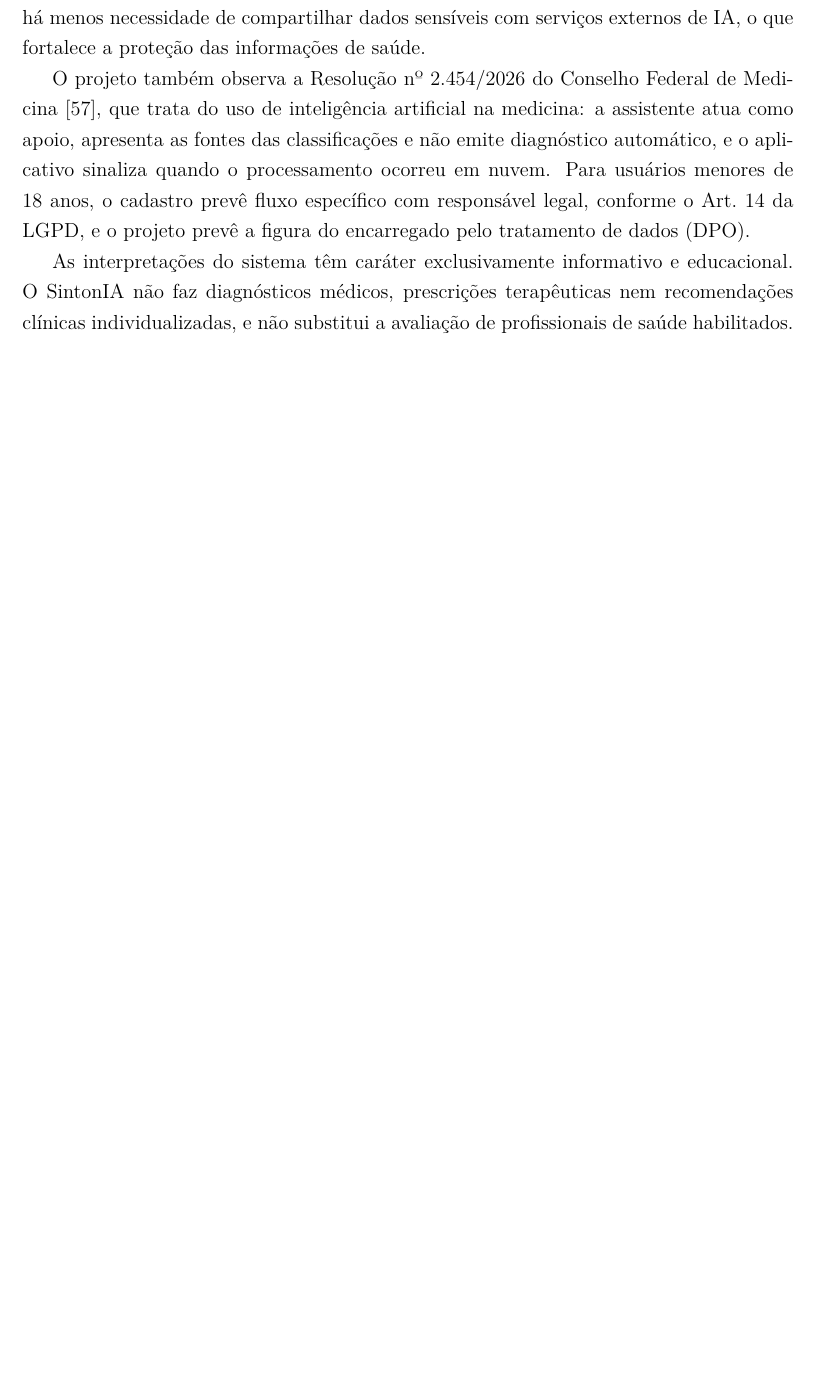
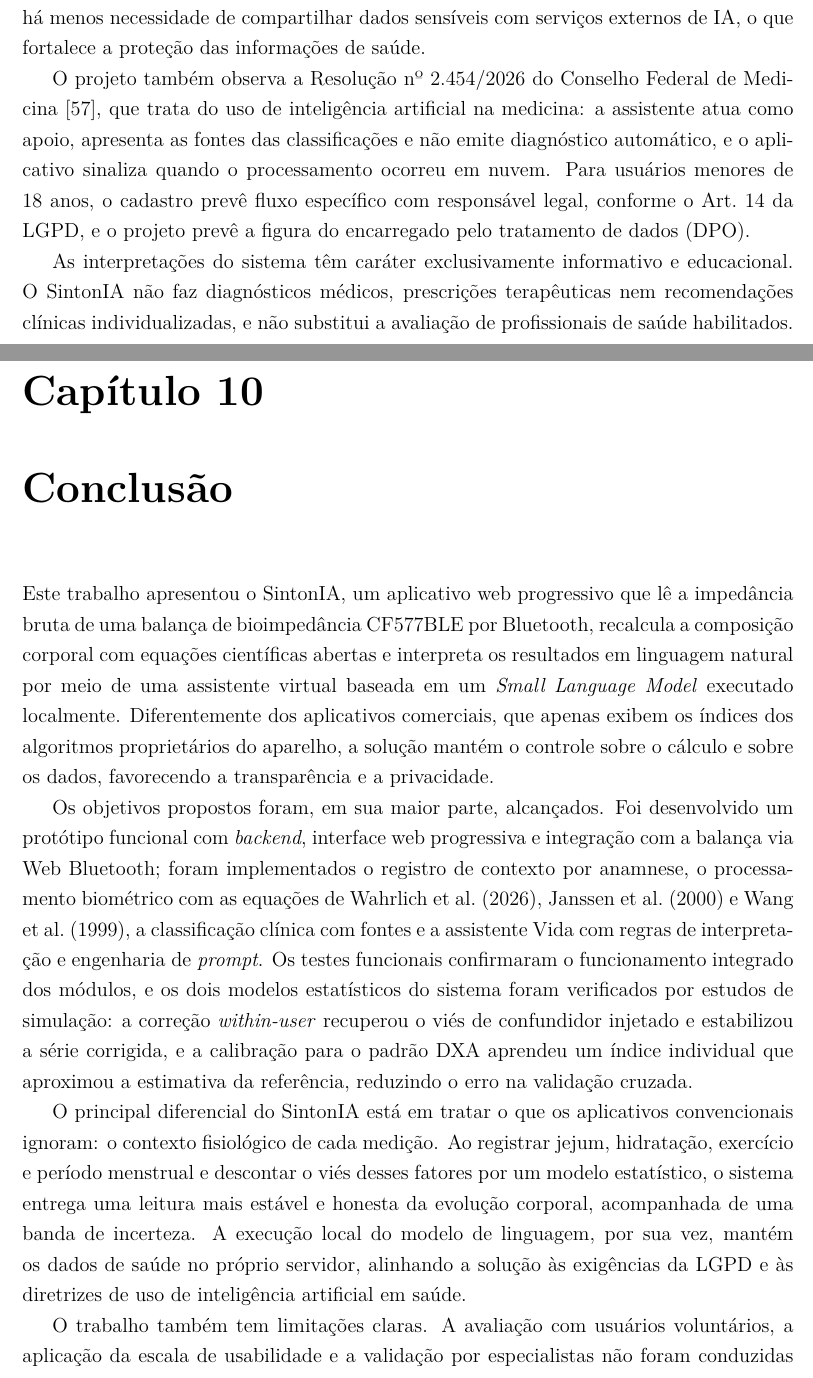
Before and after one commit to guilhermerm99/tcc-sintonia-latex, a LaTeX thesis (monografia.tex, which reads tex/10_Conclusao.tex): part of page 54 of 63 before the commit and two parts of pages 54 and 55 of 65 after it, the two joined at a grey line, cut so that both start at the same text, the shorter picture padded with empty space. Compiled offline with pdfLaTeX; a missing font is replaced by an installed copy or a similar font.

Commit message:
adicionar capitulo de Conclusao (cap. 10)
Sintese: objetivos alcancados, dois ML verificados, diferenciais,
limitacoes e continuidade (estudo de campo + DXA).

Co-Authored-By: Claude Opus 4.8 <noreply@anthropic.com>

```diff
--- a/monografia.tex
+++ b/monografia.tex
@@ -133,6 +133,7 @@
     \capitulo{7_Limitacoes}{Limitações Encontradas}%
     \capitulo{8_TrabalhosFuturos}{Trabalhos Futuros}%
     \capitulo{9_AspectosEticos}{Aspectos Éticos}%
+    \capitulo{10_Conclusao}{Conclusão}%
 
     \anexo{AnexoA}{Comparação entre a Balança CF577BLE e os Algoritmos Body270 e InBody 270S}%
     \anexo{AnexoB}{Exemplo de Base de Treinamento do SLM}%
--- /dev/null
+++ b/tex/10_Conclusao.tex
@@ -0,0 +1,29 @@
+Este trabalho apresentou o \sintonia, um aplicativo web progressivo que lê a impedância
+bruta de uma balança de bioimpedância CF577BLE por Bluetooth, recalcula a composição
+corporal com equações científicas abertas e interpreta os resultados em linguagem natural
+por meio de uma assistente virtual baseada em um \emph{Small Language Model} executado
+localmente. Diferentemente dos aplicativos comerciais, que apenas exibem os índices dos
+algoritmos proprietários do aparelho, a solução mantém o controle sobre o cálculo e sobre
+os dados, favorecendo a transparência e a privacidade.
+
+Os objetivos propostos foram, em sua maior parte, alcançados. Foi desenvolvido um protótipo
+funcional com \emph{backend}, interface web progressiva e integração com a balança via Web
+Bluetooth; foram implementados o registro de contexto por anamnese, o processamento
+biométrico com as equações de Wahrlich et al.\ (2026), Janssen et al.\ (2000) e Wang et al.\
+(1999), a classificação clínica com fontes e a assistente Vida com regras de interpretação e
+engenharia de \emph{prompt}. Os testes funcionais confirmaram o funcionamento integrado dos
+módulos, e os dois modelos estatísticos do sistema foram verificados por estudos de
+simulação: a correção \emph{within-user} recuperou o viés de confundidor injetado e
+estabilizou a série corrigida, e a calibração para o padrão DXA aprendeu um índice individual
+que aproximou a estimativa da referência, reduzindo o erro na validação cruzada.
+
+O principal diferencial do \sintonia\ está em tratar o que os aplicativos convencionais
+ignoram: o contexto fisiológico de cada medição. Ao registrar jejum, hidratação, exercício e
+período menstrual e descontar o viés desses fatores por um modelo estatístico, o sistema
+entrega uma leitura mais estável e honesta da evolução corporal, acompanhada de uma banda de
+incerteza. A execução local do modelo de linguagem, por sua vez, mantém os dados de saúde no
+próprio servidor, alinhando a solução às exigências da LGPD e às diretrizes de uso de
+inteligência artificial em saúde.
+
+O trabalho também tem limitações claras. A avaliação com usuários voluntários, a aplicação da
+escala de usabilidade e a validação por especialistas não foram conduzidas nesta etapa, e o
```
Also changed, not shown: tex/10_Conclusao.tex (10 more changed lines).
